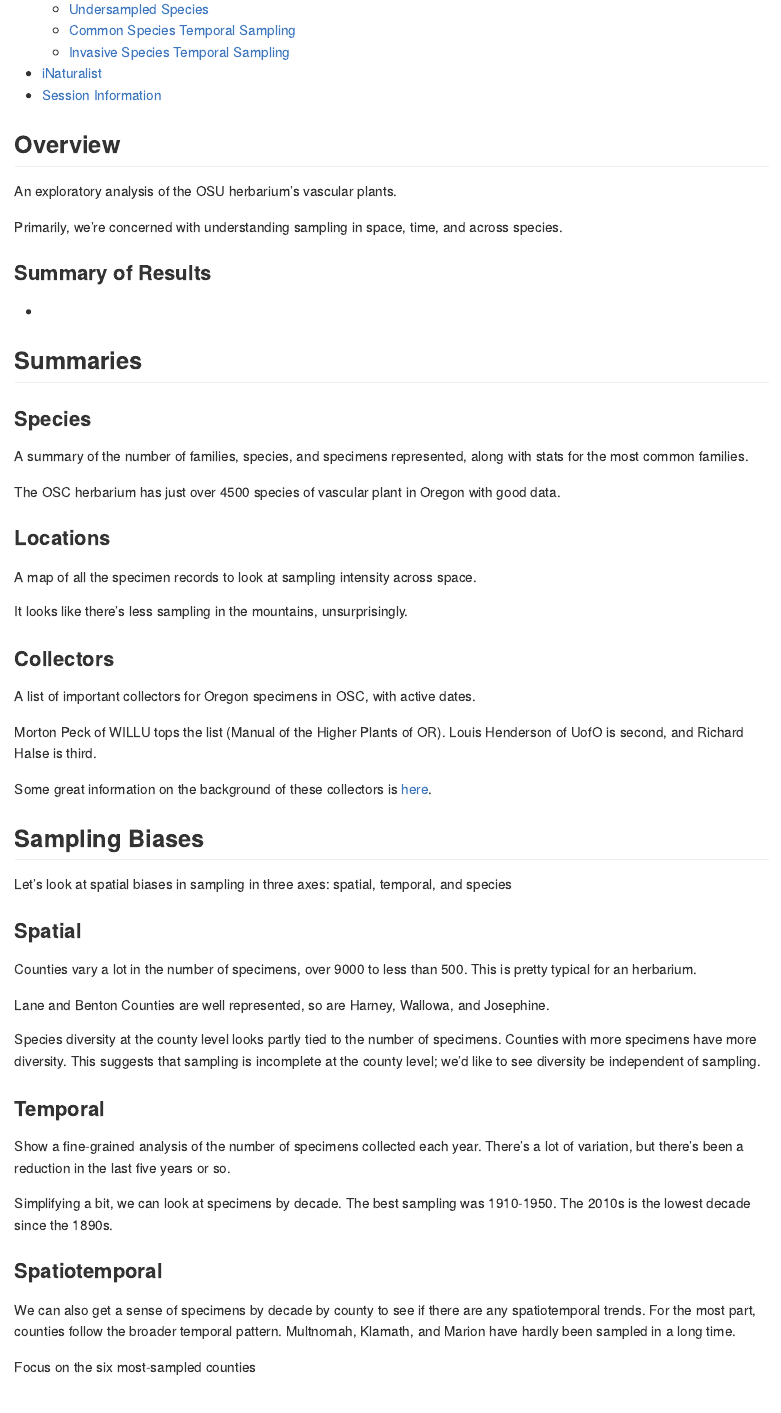
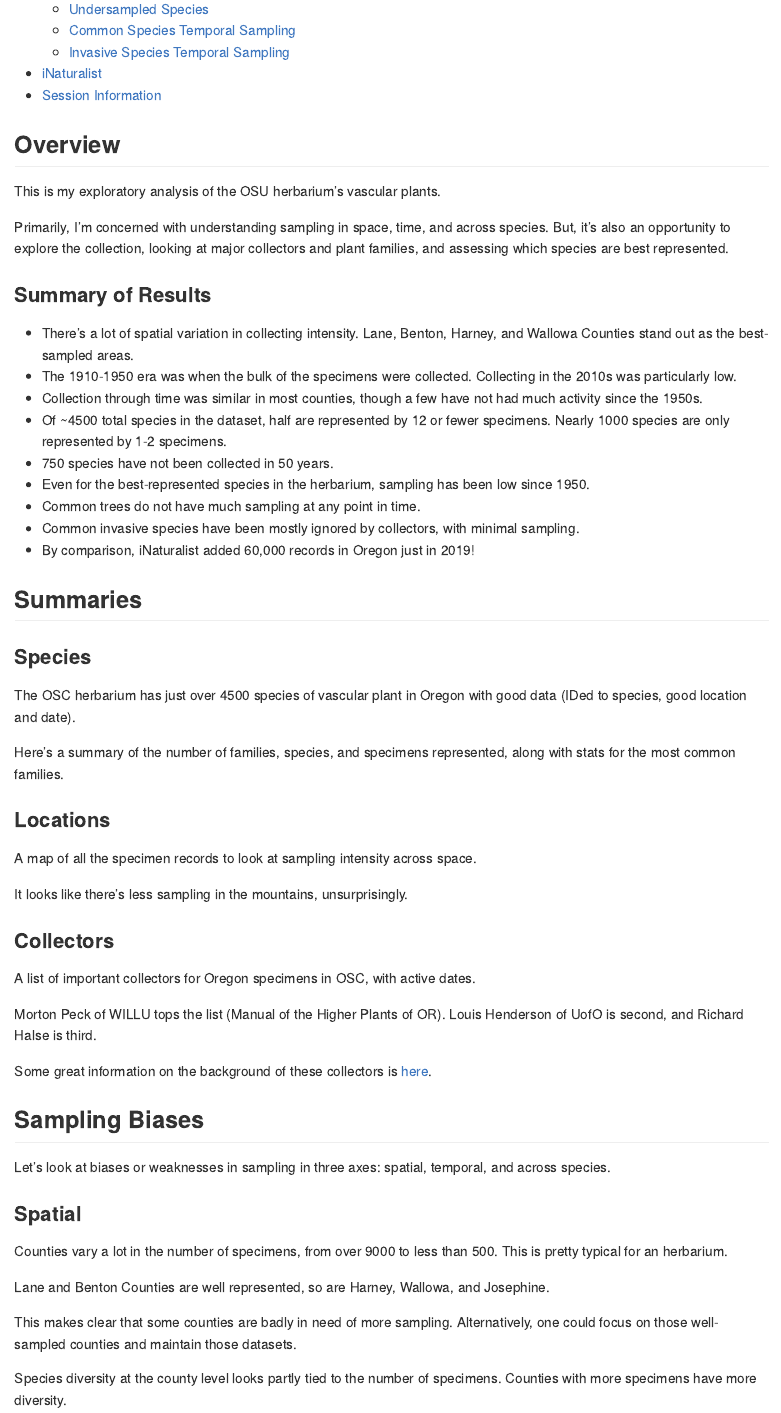
Before and after one commit to mickley/OSC-Herbarium, an R Markdown document (analyses/OSC-Analysis.Rmd): the page in a window 1100 px wide, from 410 px down. Rendered offline with R 4.5, knitr and Pandoc, with nearby package versions; the code chunks are not run, so their results and figures are left out.

Commit message:
Cleaned up analysis text

````diff
--- a/analyses/OSC-Analysis.Rmd
+++ b/analyses/OSC-Analysis.Rmd
@@ -44,12 +44,21 @@ knitr::opts_chunk$set(warning = F, message = F, collapse = T, cache = T,
 
 ## Overview
 
-An exploratory analysis of the OSU herbarium's vascular plants.
+This is my exploratory analysis of the OSU herbarium's vascular plants.
 
-Primarily, we're concerned with understanding sampling in space, time, and across species.
+Primarily, I'm concerned with understanding sampling in space, time, and across species. But, it's also an opportunity to explore the collection, looking at major collectors and plant families, and assessing which species are best represented.
 
 ### Summary of Results
-*
+* There's a lot of spatial variation in collecting intensity. Lane, Benton, Harney, and Wallowa Counties stand out as the best-sampled areas.
+* The 1910-1950 era was when the bulk of the specimens were collected. Collecting in the 2010s was particularly low.
+* Collection through time was similar in most counties, though a few have not had much activity since the 1950s.
+* Of ~4500 total species in the dataset, half are represented by 12 or fewer specimens. Nearly 1000 species are only represented by 1-2 specimens.
+* 750 species have not been collected in 50 years.
+* Even for the best-represented species in the herbarium, sampling has been low since 1950.
+* Common trees do not have much sampling at any point in time.
+* Common invasive species have been mostly ignored by collectors, with minimal sampling.
+* By comparison, iNaturalist added 60,000 records in Oregon just in 2019!
+
 
 ```{r Main_Code, include = F, cache = F}
 
@@ -224,9 +233,11 @@ county.counts <- data %>%
 
 ### Species
 
-A summary of the number of families, species, and specimens represented, along with stats for the most common families.
 
-The OSC herbarium has just over 4500 species of vascular plant in Oregon with good data.
+The OSC herbarium has just over 4500 species of vascular plant in Oregon with good data (IDed to species, good location and date).
+
+Here's a summary of the number of families, species, and specimens represented, along with stats for the most common families.
+
 
 ```{r State_Summary, echo = F, comment = ""}
 
@@ -354,13 +365,15 @@ data %>%
 
 ## Sampling Biases
 
-Let's look at spatial biases in sampling in three axes: spatial, temporal, and species
+Let's look at biases or weaknesses in sampling in three axes: spatial, temporal, and across species.
 
 ### Spatial
 
-Counties vary a lot in the number of specimens, over 9000 to less than 500. This is pretty typical for an herbarium.
+Counties vary a lot in the number of specimens, from over 9000 to less than 500. This is pretty typical for an herbarium.
 
 Lane and Benton Counties are well represented, so are Harney, Wallowa, and Josephine.
+
+This makes clear that some counties are badly in need of more sampling. Alternatively, one could focus on those well-sampled counties and maintain those datasets.
 
 ```{r Specimens_County, echo = F}
 
@@ -414,4 +428,4 @@ or.counties %>% left_join(county.counts) %>%
 
 ```
 
-Species diversity at the county level looks partly tied to the number of specimens. Counties with more specimens have more diversity. This suggests that sampling is incomplete at the county level; we'd like to see diversity be independent of sampling.
+Species diversity at the county level looks partly tied to the number of specimens. Counties with more specimens have more diversity.
@@ -447,7 +463,7 @@ or.counties %>% left_join(county.counts) %>%
 
 ### Temporal
 
-Show a fine-grained analysis of the number of specimens collected each year. There's a lot of variation, but there's been a reduction in the last five years or so.
+This shows a fine-grained analysis of the number of specimens collected each year. There's a lot of variation, as collecting has ebbed and flowed, but there's been a reduction in the last five years or so.
 
 ```{r Specimens_Year, echo = F}
 
@@ -474,7 +490,7 @@ data %>%
 
 ```
 
-Simplifying a bit, we can look at specimens by decade. The best sampling was 1910-1950. The 2010s is the lowest decade since the 1890s.
+Simplifying a bit, we can look at specimens by decade. The best sampling was in 1910-1950. The 2010s is the lowest decade since the 1890s.
 
 
 ```{r Specimens_Decade, echo = F}
@@ -505,7 +521,7 @@ data %>%
 
 ### Spatiotemporal
 
-We can also get a sense of specimens by decade by county to see if there are any spatiotemporal trends. For the most part, counties follow the broader temporal pattern. Multnomah, Klamath, and Marion have hardly been sampled in a long time.
+We can also get a sense of specimens by decade by county to see if there are any spatiotemporal trends. For the most part, counties follow the broader temporal pattern. Multnomah, Klamath, Umatilla, and Marion have hardly been sampled in a long time, though.
 
 ```{r Specimens_County_Decade, echo = F, fig.width = 12, fig.height = 9}
 
@@ -538,7 +554,7 @@ data %>%
 
 ```
 
-Focus on the six most-sampled counties
+Here, we focus on the six most-sampled counties
 
 ```{r Specimens_County_Decade_Subset, echo = F}
 
````
Also changed, not shown: README.html (added), README.md, analyses/OSC-Analysis.md, analyses/OSC-Analysis_files/figure-gfm/Specimens_County-1.pdf, analyses/OSC-Analysis_files/figure-gfm/Specimens_County-2.pdf, analyses/OSC-Analysis_files/figure-gfm/Specimens_County_Decade-1.pdf, analyses/OSC-Analysis_files/figure-gfm/Specimens_County_Decade-1.png, analyses/OSC-Analysis_files/figure-gfm/Undersampled_Species-1.pdf, analyses/OSC-Analysis.Rmd (25 more changed lines), 1 other file.
